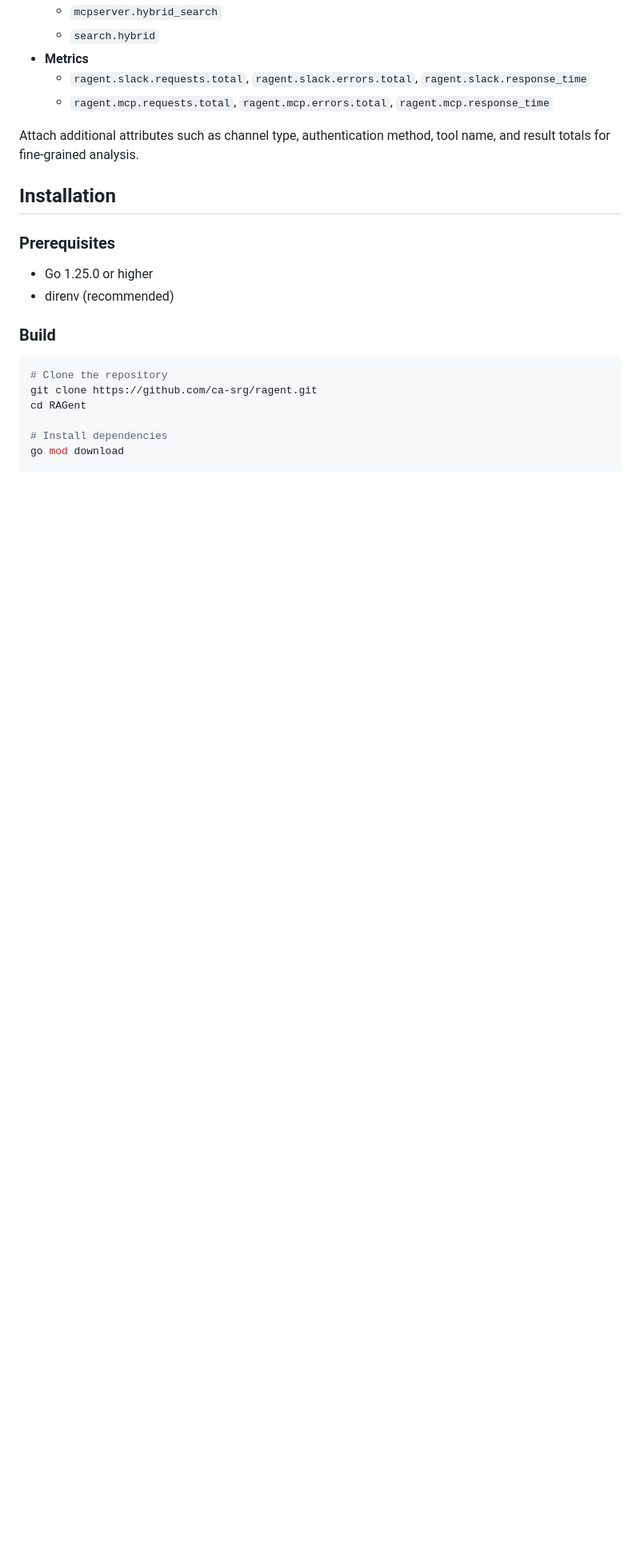
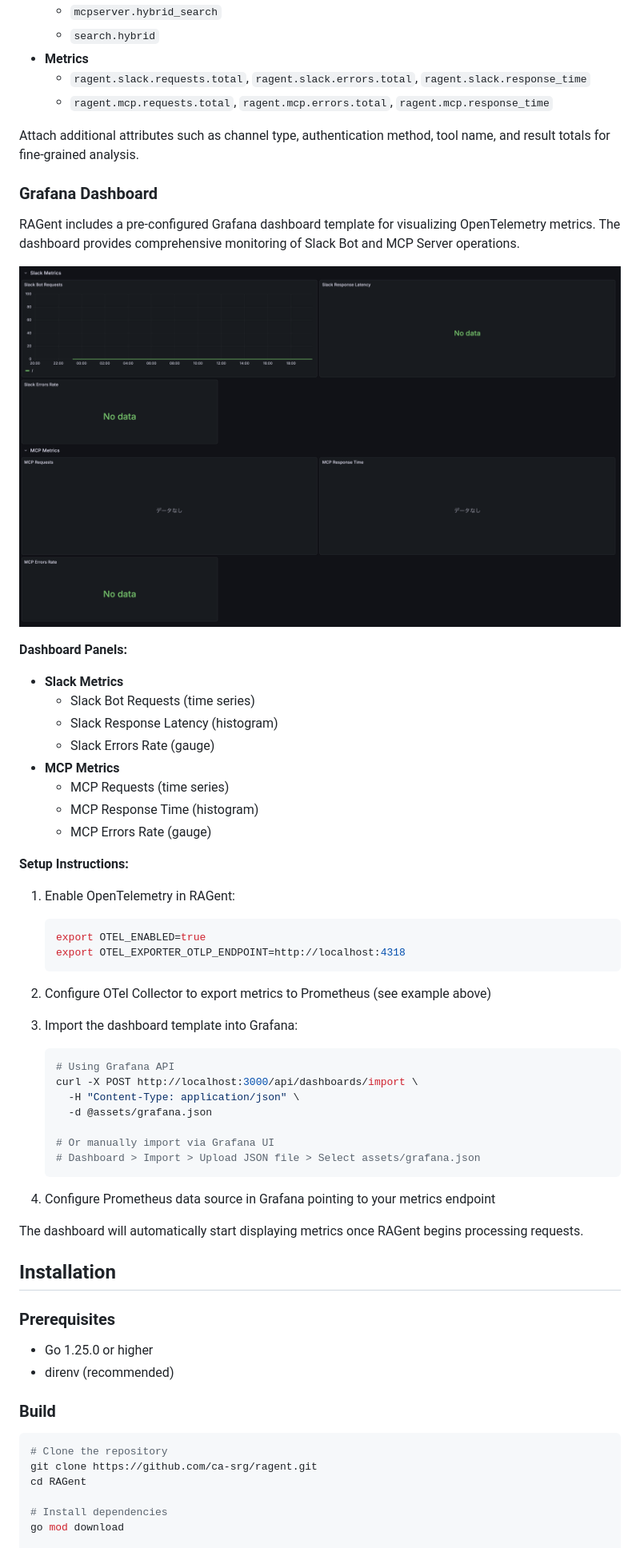
Before and after one commit to ca-srg/ragent, a Markdown page: README.md, the part around the change. Shown: that part at 80% size. Drawn GitHub-style; pictures changed too: assets/grafana.png (added); blank space fills up the shorter version.

````diff
--- a/README.md
+++ b/README.md
@@ -207,6 +207,47 @@ export OTEL_TRACES_SAMPLER_ARG=0.2
   - `ragent.mcp.requests.total`, `ragent.mcp.errors.total`, `ragent.mcp.response_time`
 
 Attach additional attributes such as channel type, authentication method, tool name, and result totals for fine-grained analysis.
+
+### Grafana Dashboard
+
+RAGent includes a pre-configured Grafana dashboard template for visualizing OpenTelemetry metrics. The dashboard provides comprehensive monitoring of Slack Bot and MCP Server operations.
+
+![Grafana Dashboard](assets/grafana.png)
+
+**Dashboard Panels:**
+- **Slack Metrics**
+  - Slack Bot Requests (time series)
+  - Slack Response Latency (histogram)
+  - Slack Errors Rate (gauge)
+- **MCP Metrics**
+  - MCP Requests (time series)
+  - MCP Response Time (histogram)
+  - MCP Errors Rate (gauge)
+
+**Setup Instructions:**
+
+1. Enable OpenTelemetry in RAGent:
+   ```bash
+   export OTEL_ENABLED=true
+   export OTEL_EXPORTER_OTLP_ENDPOINT=http://localhost:4318
+   ```
+
+2. Configure OTel Collector to export metrics to Prometheus (see example above)
+
+3. Import the dashboard template into Grafana:
+   ```bash
+   # Using Grafana API
+   curl -X POST http://localhost:3000/api/dashboards/import \
+     -H "Content-Type: application/json" \
+     -d @assets/grafana.json
+
+   # Or manually import via Grafana UI
+   # Dashboard > Import > Upload JSON file > Select assets/grafana.json
+   ```
+
+4. Configure Prometheus data source in Grafana pointing to your metrics endpoint
+
+The dashboard will automatically start displaying metrics once RAGent begins processing requests.
 
 ## Installation
 
````
Also changed, not shown: README_ja.md (+41 -0 lines).
